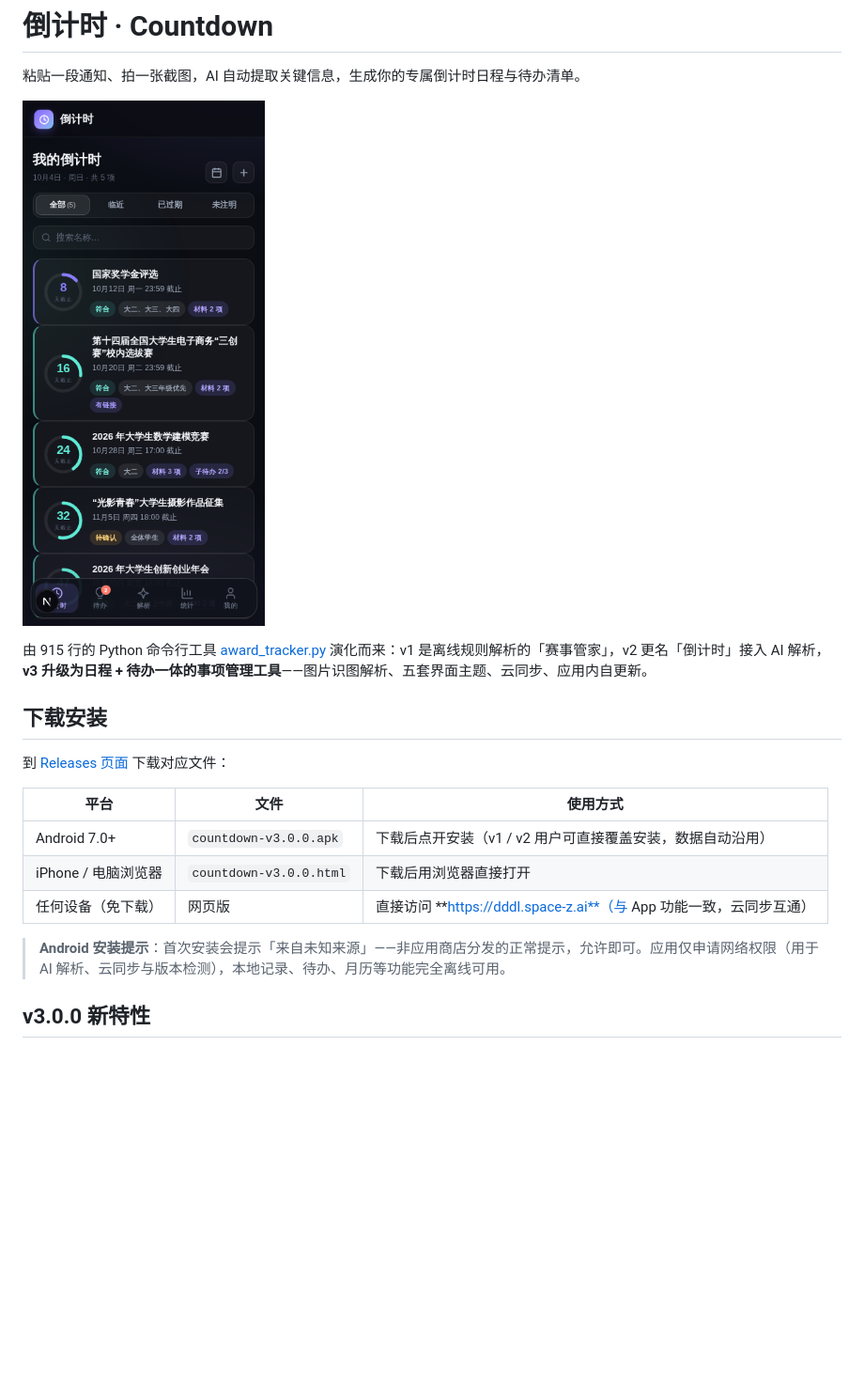
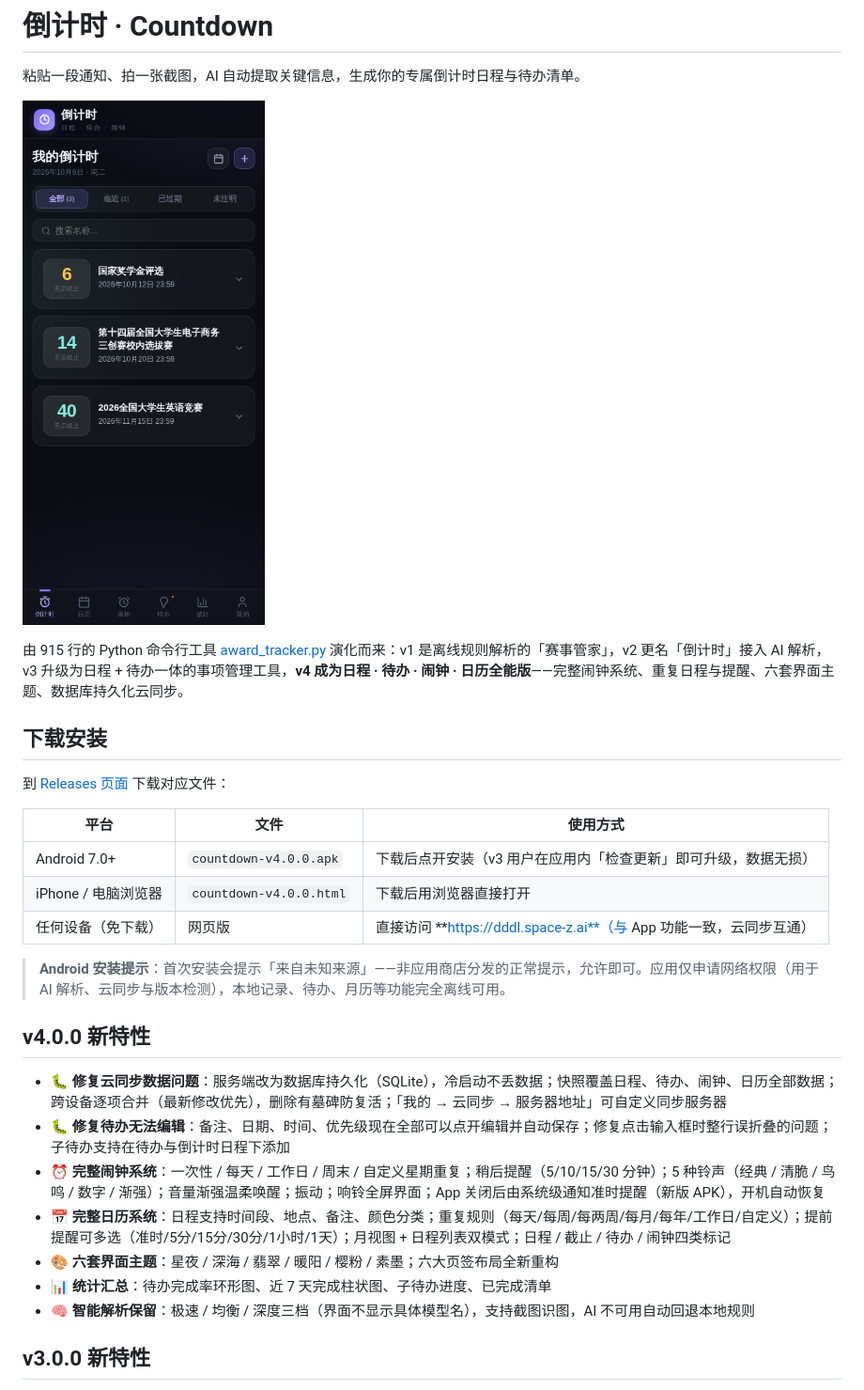
Before and after one commit to 43aquarius/award-tracker, a Markdown page: README.md, the part around the change. Shown at 94% size. GitHub-like rendering; blank space fills up the shorter version.

Commit message:
v4.0.0: README + app + screenshots

```diff
--- a/README.md
+++ b/README.md
@@ -2,9 +2,9 @@
 
 粘贴一段通知、拍一张截图，AI 自动提取关键信息，生成你的专属倒计时日程与待办清单。
 
-![移动端截图](docs/screenshot-mobile.png)
+![移动端截图](docs/screenshot-home.png)
 
-由 915 行的 Python 命令行工具 [award_tracker.py](award_tracker.py) 演化而来：v1 是离线规则解析的「赛事管家」，v2 更名「倒计时」接入 AI 解析，**v3 升级为日程 + 待办一体的事项管理工具**——图片识图解析、五套界面主题、云同步、应用内自更新。
+由 915 行的 Python 命令行工具 [award_tracker.py](award_tracker.py) 演化而来：v1 是离线规则解析的「赛事管家」，v2 更名「倒计时」接入 AI 解析，v3 升级为日程 + 待办一体的事项管理工具，**v4 成为日程 · 待办 · 闹钟 · 日历全能版**——完整闹钟系统、重复日程与提醒、六套界面主题、数据库持久化云同步。
 
 ## 下载安装
 
@@ -12,11 +12,21 @@
 
 | 平台 | 文件 | 使用方式 |
 |------|------|----------|
-| Android 7.0+ | `countdown-v3.0.0.apk` | 下载后点开安装（v1 / v2 用户可直接覆盖安装，数据自动沿用） |
-| iPhone / 电脑浏览器 | `countdown-v3.0.0.html` | 下载后用浏览器直接打开 |
+| Android 7.0+ | `countdown-v4.0.0.apk` | 下载后点开安装（v3 用户在应用内「检查更新」即可升级，数据无损） |
+| iPhone / 电脑浏览器 | `countdown-v4.0.0.html` | 下载后用浏览器直接打开 |
 | 任何设备（免下载） | 网页版 | 直接访问 **https://dddl.space-z.ai**（与 App 功能一致，云同步互通） |
 
 > **Android 安装提示**：首次安装会提示「来自未知来源」——非应用商店分发的正常提示，允许即可。应用仅申请网络权限（用于 AI 解析、云同步与版本检测），本地记录、待办、月历等功能完全离线可用。
+
+## v4.0.0 新特性
+
+- **🐛 修复云同步数据问题**：服务端改为数据库持久化（SQLite），冷启动不丢数据；快照覆盖日程、待办、闹钟、日历全部数据；跨设备逐项合并（最新修改优先），删除有墓碑防复活；「我的 → 云同步 → 服务器地址」可自定义同步服务器
+- **🐛 修复待办无法编辑**：备注、日期、时间、优先级现在全部可以点开编辑并自动保存；修复点击输入框时整行误折叠的问题；子待办支持在待办与倒计时日程下添加
+- **⏰ 完整闹钟系统**：一次性 / 每天 / 工作日 / 周末 / 自定义星期重复；稍后提醒（5/10/15/30 分钟）；5 种铃声（经典 / 清脆 / 鸟鸣 / 数字 / 渐强）；音量渐强温柔唤醒；振动；响铃全屏界面；App 关闭后由系统级通知准时提醒（新版 APK），开机自动恢复
+- **📅 完整日历系统**：日程支持时间段、地点、备注、颜色分类；重复规则（每天/每周/每两周/每月/每年/工作日/自定义）；提前提醒可多选（准时/5分/15分/30分/1小时/1天）；月视图 + 日程列表双模式；日程 / 截止 / 待办 / 闹钟四类标记
+- **🎨 六套界面主题**：星夜 / 深海 / 翡翠 / 暖阳 / 樱粉 / 素墨；六大页签布局全新重构
+- **📊 统计汇总**：待办完成率环形图、近 7 天完成柱状图、子待办进度、已完成清单
+- **🧠 智能解析保留**：极速 / 均衡 / 深度三档（界面不显示具体模型名），支持截图识图，AI 不可用自动回退本地规则
 
 ## v3.0.0 新特性
 
```
